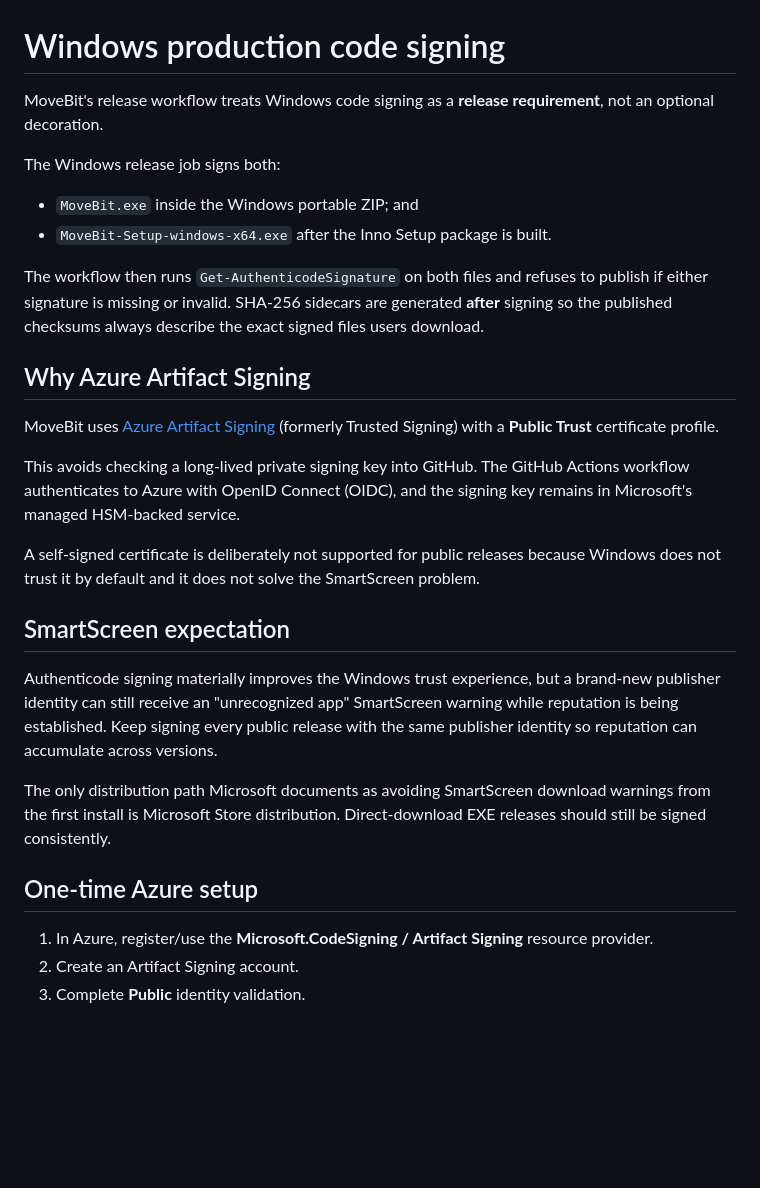
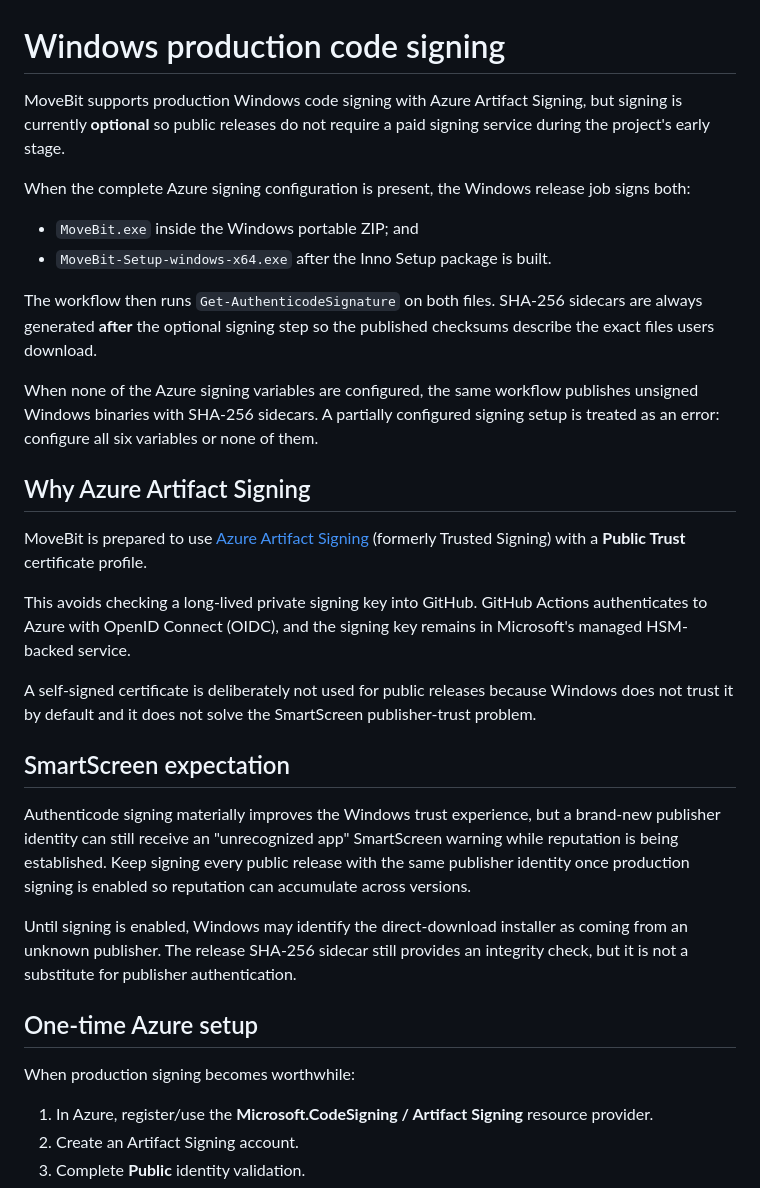
Before and after one commit to turinglambdaai/movebit, a Markdown page: docs/WINDOWS_SIGNING.md, the part around one of its changes. Drawn GitHub-style; blank space fills up the shorter version.

```diff
--- a/docs/WINDOWS_SIGNING.md
+++ b/docs/WINDOWS_SIGNING.md
@@ -1,29 +1,33 @@
 # Windows production code signing
 
-MoveBit's release workflow treats Windows code signing as a **release requirement**, not an optional decoration.
+MoveBit supports production Windows code signing with Azure Artifact Signing, but signing is currently **optional** so public releases do not require a paid signing service during the project's early stage.
 
-The Windows release job signs both:
+When the complete Azure signing configuration is present, the Windows release job signs both:
 
 - `MoveBit.exe` inside the Windows portable ZIP; and
 - `MoveBit-Setup-windows-x64.exe` after the Inno Setup package is built.
 
-The workflow then runs `Get-AuthenticodeSignature` on both files and refuses to publish if either signature is missing or invalid. SHA-256 sidecars are generated **after** signing so the published checksums always describe the exact signed files users download.
+The workflow then runs `Get-AuthenticodeSignature` on both files. SHA-256 sidecars are always generated **after** the optional signing step so the published checksums describe the exact files users download.
+
+When none of the Azure signing variables are configured, the same workflow publishes unsigned Windows binaries with SHA-256 sidecars. A partially configured signing setup is treated as an error: configure all six variables or none of them.
 
 ## Why Azure Artifact Signing
 
-MoveBit uses [Azure Artifact Signing](https://learn.microsoft.com/azure/artifact-signing/overview) (formerly Trusted Signing) with a **Public Trust** certificate profile.
+MoveBit is prepared to use [Azure Artifact Signing](https://learn.microsoft.com/azure/artifact-signing/overview) (formerly Trusted Signing) with a **Public Trust** certificate profile.
 
-This avoids checking a long-lived private signing key into GitHub. The GitHub Actions workflow authenticates to Azure with OpenID Connect (OIDC), and the signing key remains in Microsoft's managed HSM-backed service.
+This avoids checking a long-lived private signing key into GitHub. GitHub Actions authenticates to Azure with OpenID Connect (OIDC), and the signing key remains in Microsoft's managed HSM-backed service.
 
-A self-signed certificate is deliberately not supported for public releases because Windows does not trust it by default and it does not solve the SmartScreen problem.
+A self-signed certificate is deliberately not used for public releases because Windows does not trust it by default and it does not solve the SmartScreen publisher-trust problem.
 
 ## SmartScreen expectation
 
-Authenticode signing materially improves the Windows trust experience, but a brand-new publisher identity can still receive an "unrecognized app" SmartScreen warning while reputation is being established. Keep signing every public release with the same publisher identity so reputation can accumulate across versions.
+Authenticode signing materially improves the Windows trust experience, but a brand-new publisher identity can still receive an "unrecognized app" SmartScreen warning while reputation is being established. Keep signing every public release with the same publisher identity once production signing is enabled so reputation can accumulate across versions.
 
-The only distribution path Microsoft documents as avoiding SmartScreen download warnings from the first install is Microsoft Store distribution. Direct-download EXE releases should still be signed consistently.
+Until signing is enabled, Windows may identify the direct-download installer as coming from an unknown publisher. The release SHA-256 sidecar still provides an integrity check, but it is not a substitute for publisher authentication.
 
 ## One-time Azure setup
+
+When production signing becomes worthwhile:
 
 1. In Azure, register/use the **Microsoft.CodeSigning / Artifact Signing** resource provider.
 2. Create an Artifact Signing account.
```
Also changed, not shown: other parts of docs/WINDOWS_SIGNING.md (+19 -19 lines).
